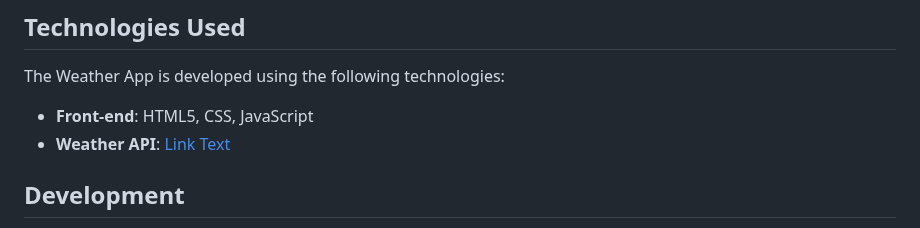
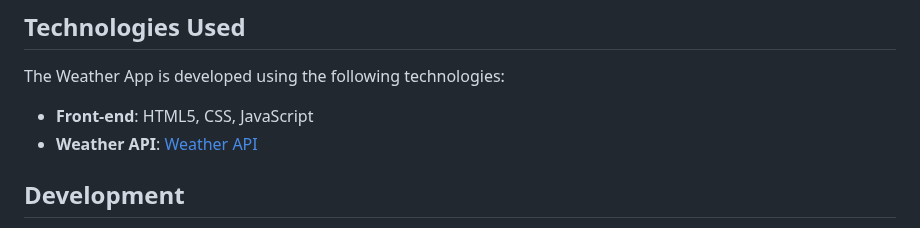
Before and after one commit to Cephrius/weatherApp, a Markdown page: README.md, the part around the change. GitHub-like rendering.

```diff
--- a/README.md
+++ b/README.md
@@ -34,7 +34,7 @@ The Weather App is a simple and user-friendly web application that allows users
 The Weather App is developed using the following technologies:
 
 - **Front-end**: HTML5, CSS, JavaScript
-- **Weather API**: [Link Text](openweather.org)
+- **Weather API**: [Weather API](https://www.openweather.org)
 
 ## Development
 
```
